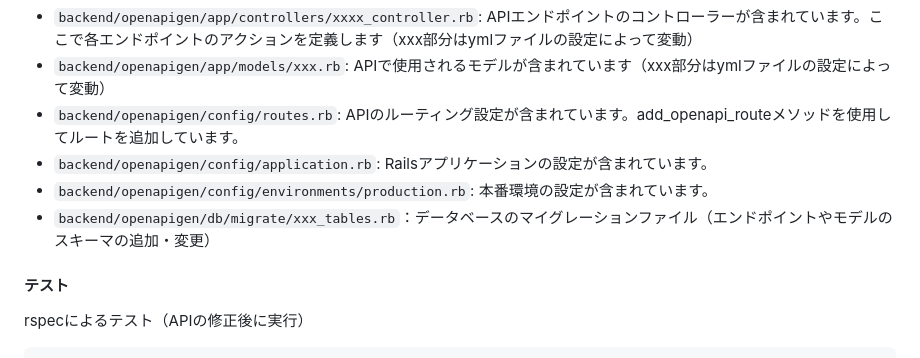
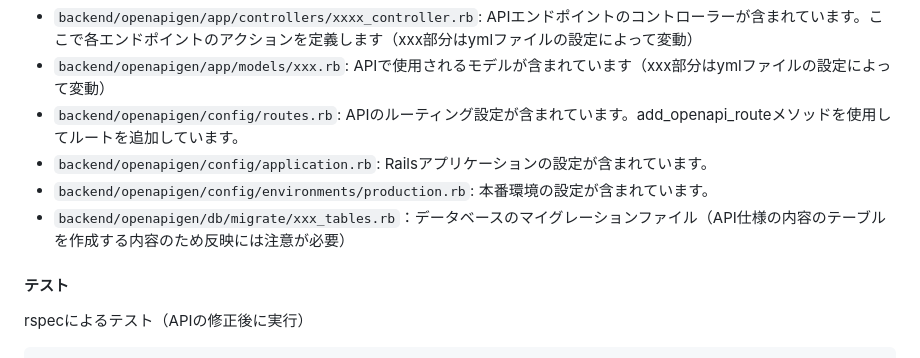
Before and after one commit to Conovel/environment, a Markdown page: README.md, the part around the change. GitHub-like rendering.

Commit message:
マイグレーションファイルに注記を追加

```diff
--- a/README.md
+++ b/README.md
@@ -178,7 +178,7 @@ docker run --rm -v ${PROJECT_ROOT}:/local openapitools/openapi-generator-cli gen
 - `backend/openapigen/config/routes.rb`: APIのルーティング設定が含まれています。add_openapi_routeメソッドを使用してルートを追加しています。
 - `backend/openapigen/config/application.rb`: Railsアプリケーションの設定が含まれています。
 - `backend/openapigen/config/environments/production.rb`: 本番環境の設定が含まれています。
-- `backend/openapigen/db/migrate/xxx_tables.rb`：データベースのマイグレーションファイル（エンドポイントやモデルのスキーマの追加・変更）
+- `backend/openapigen/db/migrate/xxx_tables.rb`：データベースのマイグレーションファイル（API仕様の内容のテーブルを作成する内容のため反映には注意が必要）
 
 #### テスト
 
```
